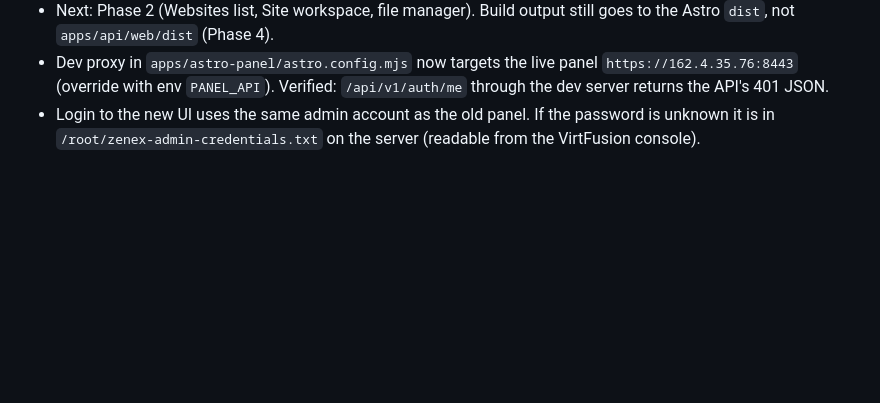
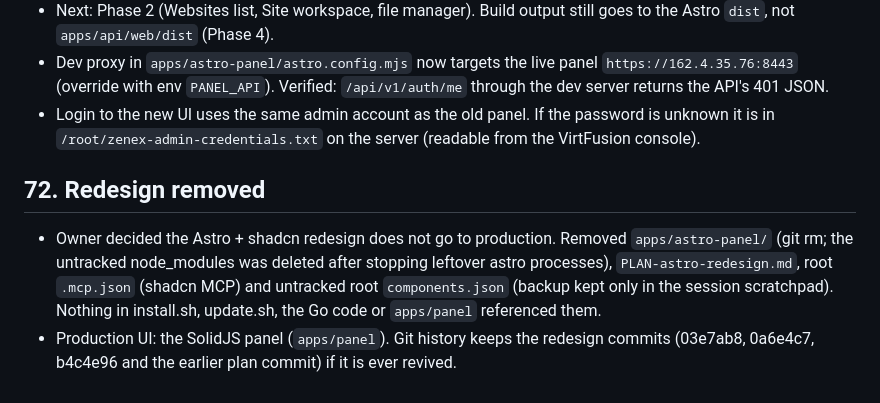
Before and after one commit to lufi4s/zenex-panel, a Markdown page: memory.md, the part around the change. Rendered like a GitHub page; blank space fills up the shorter version.

Commit message:
Memory: redesign removed, production stays on the SolidJS panel
Co-Authored-By: Claude Haiku 5.5 <noreply@anthropic.com>

```diff
--- a/memory.md
+++ b/memory.md
@@ -849,3 +849,7 @@ Next: httpapi/mail.go (MailStore interface, Deps.Mail, routes: GET/PUT /domains/
 - Next: Phase 2 (Websites list, Site workspace, file manager). Build output still goes to the Astro `dist`, not `apps/api/web/dist` (Phase 4).
 - Dev proxy in `apps/astro-panel/astro.config.mjs` now targets the live panel `https://162.4.35.76:8443` (override with env `PANEL_API`). Verified: `/api/v1/auth/me` through the dev server returns the API's 401 JSON.
 - Login to the new UI uses the same admin account as the old panel. If the password is unknown it is in `/root/zenex-admin-credentials.txt` on the server (readable from the VirtFusion console).
+
+## 72. Redesign removed
+- Owner decided the Astro + shadcn redesign does not go to production. Removed `apps/astro-panel/` (git rm; the untracked node_modules was deleted after stopping leftover astro processes), `PLAN-astro-redesign.md`, root `.mcp.json` (shadcn MCP) and untracked root `components.json` (backup kept only in the session scratchpad). Nothing in install.sh, update.sh, the Go code or `apps/panel` referenced them.
+- Production UI: the SolidJS panel (`apps/panel`). Git history keeps the redesign commits (03e7ab8, 0a6e4c7, b4c4e96 and the earlier plan commit) if it is ever revived.
```
